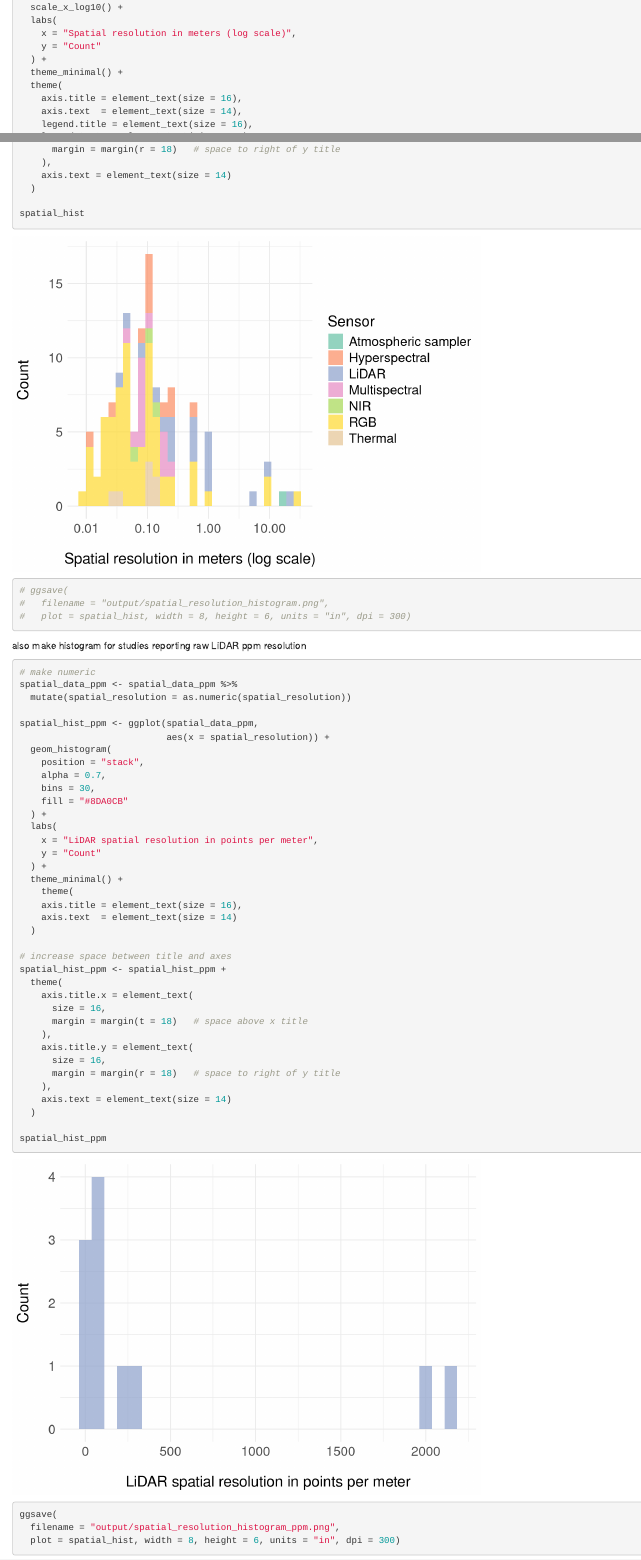
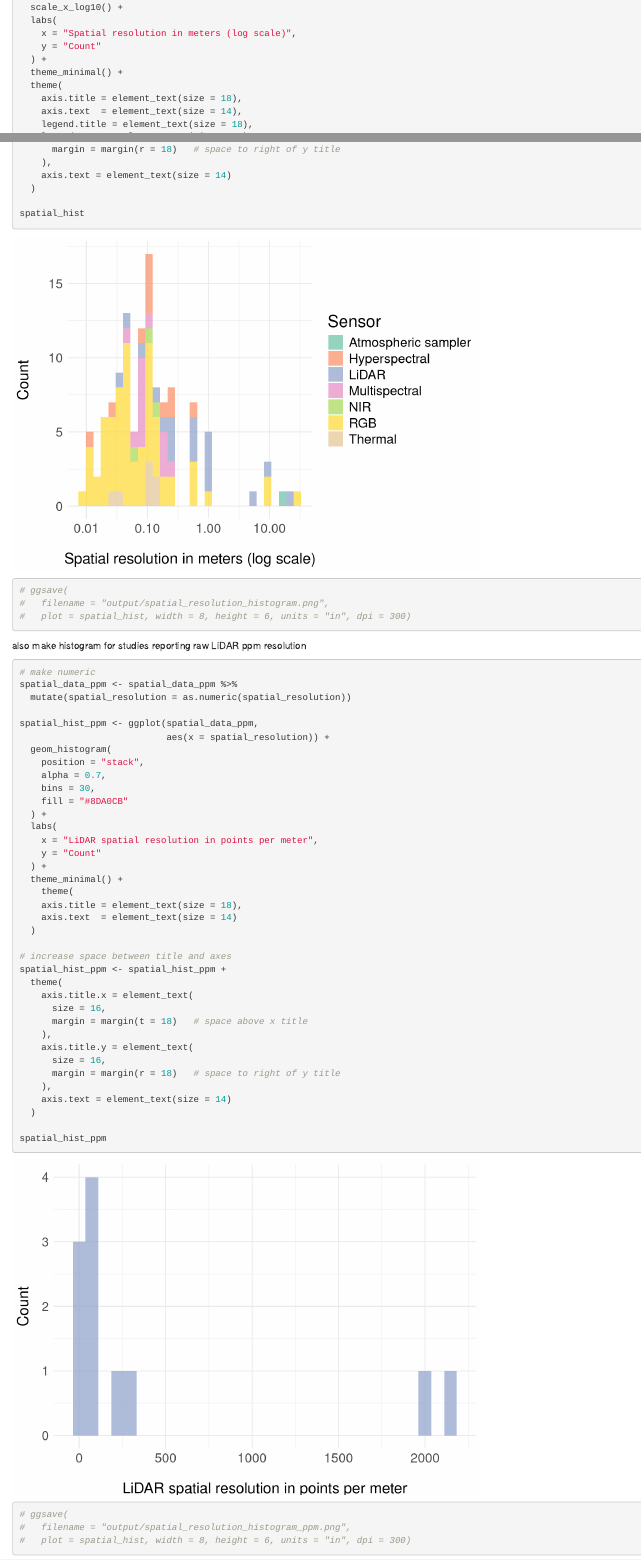
Before and after one commit to sholdenjones/drones_perspective, an R Markdown document (drones_process.Rmd): the page in a window 1100 px wide, from 4440 px down, and a second part further down, joined at a grey line. Rendered offline with R 4.5, knitr and Pandoc, with nearby package versions.

Commit message:
increasing text sizes

````diff
--- a/drones_process.Rmd
+++ b/drones_process.Rmd
@@ -253,9 +253,9 @@ spatial_hist <- ggplot(spatial_data_no_ppm,
   ) +
   theme_minimal() +
   theme(
-    axis.title = element_text(size = 16),
+    axis.title = element_text(size = 18),
     axis.text  = element_text(size = 14),
-    legend.title = element_text(size = 16),
+    legend.title = element_text(size = 18),
     legend.text  = element_text(size = 14)
   ) +
   scale_fill_brewer(palette = "Set2")
@@ -301,7 +301,7 @@ spatial_hist_ppm <- ggplot(spatial_data_ppm,
   ) +
   theme_minimal() +
     theme(
-    axis.title = element_text(size = 16),
+    axis.title = element_text(size = 18),
     axis.text  = element_text(size = 14)
   )
 
@@ -321,9 +321,9 @@ spatial_hist_ppm <- spatial_hist_ppm +
 
 spatial_hist_ppm
 
-ggsave(
-  filename = "output/spatial_resolution_histogram_ppm.png",
-  plot = spatial_hist, width = 8, height = 6, units = "in", dpi = 300)
+# ggsave(
+#   filename = "output/spatial_resolution_histogram_ppm.png",
+#   plot = spatial_hist, width = 8, height = 6, units = "in", dpi = 300)
 ```
 
 
````
Also changed, not shown: output/spatial_resolution_histogram.png, output/spatial_resolution_histogram_ppm.png, 1 other file.
